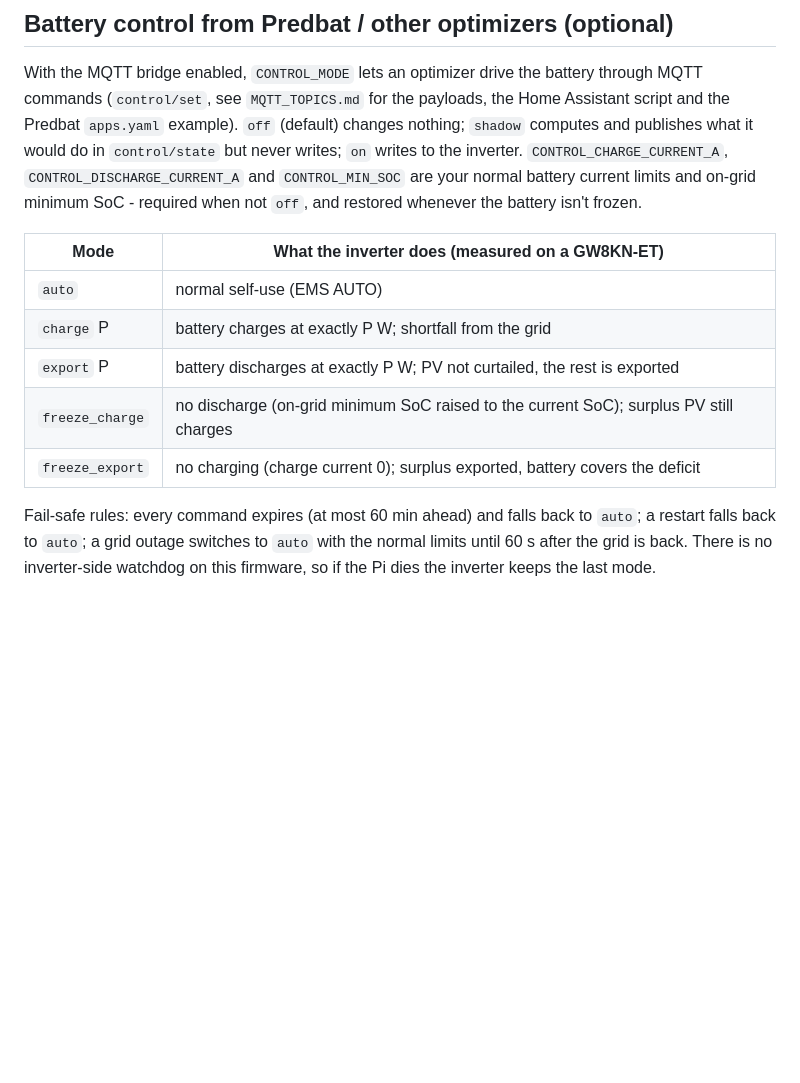
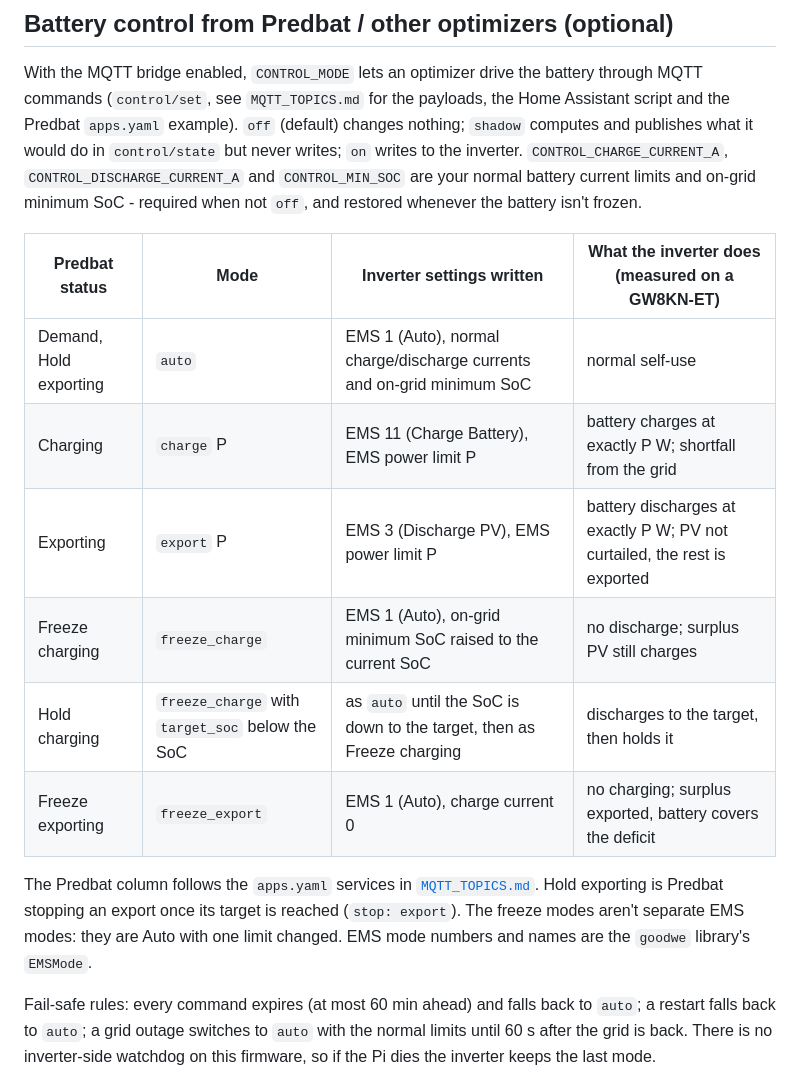
Before and after one commit to piomar123/goodwe_manager, a Markdown page: README.MD, the part around the change. GitHub-like rendering; blank space fills up the shorter version.

Commit message:
README: control modes table maps Predbat statuses and GoodWe EMS settings (#53)
The table only listed the executor's own modes and what the inverter did,
so it didn't answer which Predbat status ends up as which EMS mode. Add a
Predbat status column (from the apps.yaml services, incl. Hold charging
and Hold exporting) and the settings each mode writes (EMS 1/3/11, power
limit, minimum SoC, charge current), taken from control.py _settings().

Co-authored-by: Claude Opus 5.5 <noreply@anthropic.com>

```diff
--- a/README.MD
+++ b/README.MD
@@ -135,13 +135,19 @@ would do in `control/state` but never writes; `on` writes to the inverter.
 minimum SoC - required when not `off`, and restored whenever the battery
 isn't frozen.
 
-| Mode | What the inverter does (measured on a GW8KN-ET) |
-|---|---|
-| `auto` | normal self-use (EMS AUTO) |
-| `charge` P | battery charges at exactly P W; shortfall from the grid |
-| `export` P | battery discharges at exactly P W; PV not curtailed, the rest is exported |
-| `freeze_charge` | no discharge (on-grid minimum SoC raised to the current SoC); surplus PV still charges |
-| `freeze_export` | no charging (charge current 0); surplus exported, battery covers the deficit |
+| Predbat status | Mode | Inverter settings written | What the inverter does (measured on a GW8KN-ET) |
+|---|---|---|---|
+| Demand, Hold exporting | `auto` | EMS 1 (Auto), normal charge/discharge currents and on-grid minimum SoC | normal self-use |
+| Charging | `charge` P | EMS 11 (Charge Battery), EMS power limit P | battery charges at exactly P W; shortfall from the grid |
+| Exporting | `export` P | EMS 3 (Discharge PV), EMS power limit P | battery discharges at exactly P W; PV not curtailed, the rest is exported |
+| Freeze charging | `freeze_charge` | EMS 1 (Auto), on-grid minimum SoC raised to the current SoC | no discharge; surplus PV still charges |
+| Hold charging | `freeze_charge` with `target_soc` below the SoC | as `auto` until the SoC is down to the target, then as Freeze charging | discharges to the target, then holds it |
+| Freeze exporting | `freeze_export` | EMS 1 (Auto), charge current 0 | no charging; surplus exported, battery covers the deficit |
+
+The Predbat column follows the `apps.yaml` services in [`MQTT_TOPICS.md`](MQTT_TOPICS.md#home-assistant--predbat-example).
+Hold exporting is Predbat stopping an export once its target is reached (`stop: export`). The
+freeze modes aren't separate EMS modes: they are Auto with one limit changed. EMS mode numbers
+and names are the `goodwe` library's `EMSMode`.
 
 Fail-safe rules: every command expires (at most 60 min ahead) and falls
 back to `auto`; a restart falls back to `auto`; a grid outage switches to
```
